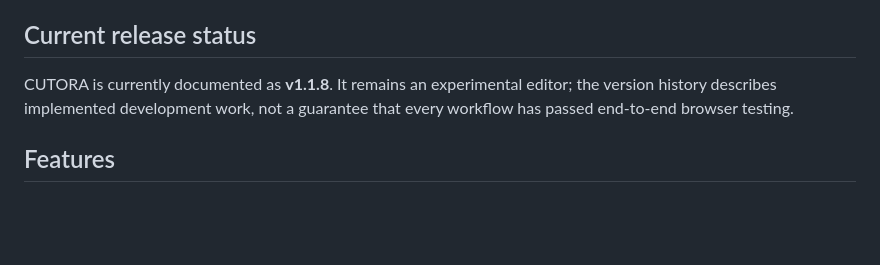
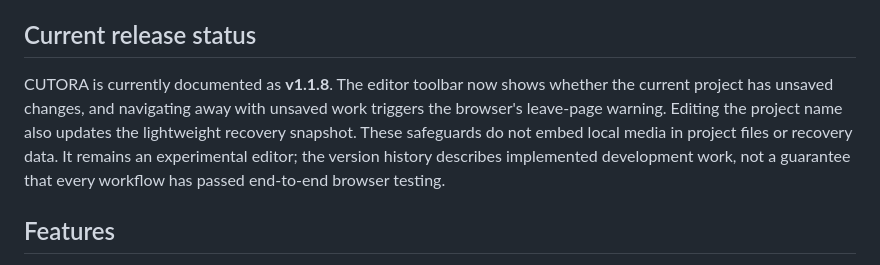
Before and after one commit to cyber-rover-ion/CUTORA, a Markdown page: README.md, the part around the change. Rendered like a GitHub page; blank space fills up the shorter version.

Commit message:
Document project save status safeguards

```diff
--- a/README.md
+++ b/README.md
@@ -110,7 +110,7 @@ No dedicated v1.0.2 release note or release tag was identified in the inspected
 
 ## Current release status
 
-CUTORA is currently documented as **v1.1.8**. It remains an experimental editor; the version history describes implemented development work, not a guarantee that every workflow has passed end-to-end browser testing.
+CUTORA is currently documented as **v1.1.8**. The editor toolbar now shows whether the current project has unsaved changes, and navigating away with unsaved work triggers the browser's leave-page warning. Editing the project name also updates the lightweight recovery snapshot. These safeguards do not embed local media in project files or recovery data. It remains an experimental editor; the version history describes implemented development work, not a guarantee that every workflow has passed end-to-end browser testing.
 
 ## Features
 
```
